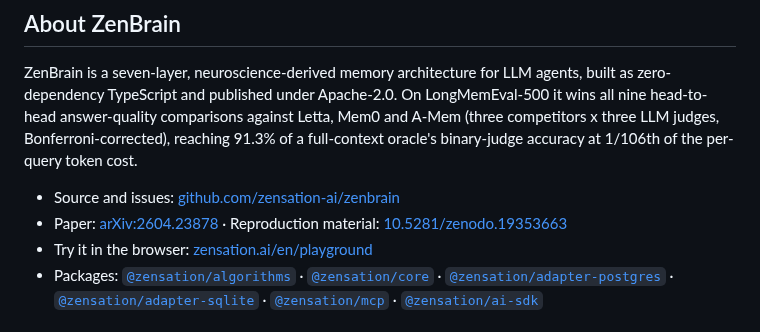
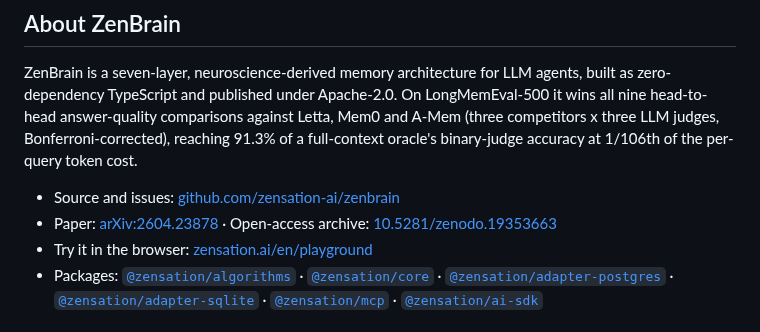
Before and after one commit to zensation-ai/zenai, a Markdown page: cli/README.md, the part around the change. Drawn GitHub-style.

Commit message:
cli: the Zenodo DOI is the archived paper, not reproduction material
Same correction as zenbrain#72. All three deposited Zenodo versions hold
exactly one file - the paper PDF, typed Preprint. There is no
reproduction material behind that DOI, so the label was wrong on all
seven package pages. 'Open-access archive' is the label zensation-ai/
zenbrain already used correctly for the same DOI.

```diff
--- a/cli/README.md
+++ b/cli/README.md
@@ -86,7 +86,7 @@ LLM judges, Bonferroni-corrected), reaching 91.3% of a full-context oracle's bin
 accuracy at 1/106th of the per-query token cost.
 
 - Source and issues: [github.com/zensation-ai/zenbrain](https://github.com/zensation-ai/zenbrain)
-- Paper: [arXiv:2604.23878](https://arxiv.org/abs/2604.23878) · Reproduction material: [10.5281/zenodo.19353663](https://doi.org/10.5281/zenodo.19353663)
+- Paper: [arXiv:2604.23878](https://arxiv.org/abs/2604.23878) · Open-access archive: [10.5281/zenodo.19353663](https://doi.org/10.5281/zenodo.19353663)
 - Try it in the browser: [zensation.ai/en/playground](https://zensation.ai/en/playground)
 - Packages: [`@zensation/algorithms`](https://www.npmjs.com/package/@zensation/algorithms) · [`@zensation/core`](https://www.npmjs.com/package/@zensation/core) · [`@zensation/adapter-postgres`](https://www.npmjs.com/package/@zensation/adapter-postgres) · [`@zensation/adapter-sqlite`](https://www.npmjs.com/package/@zensation/adapter-sqlite) · [`@zensation/mcp`](https://www.npmjs.com/package/@zensation/mcp) · [`@zensation/ai-sdk`](https://www.npmjs.com/package/@zensation/ai-sdk)
 
```
